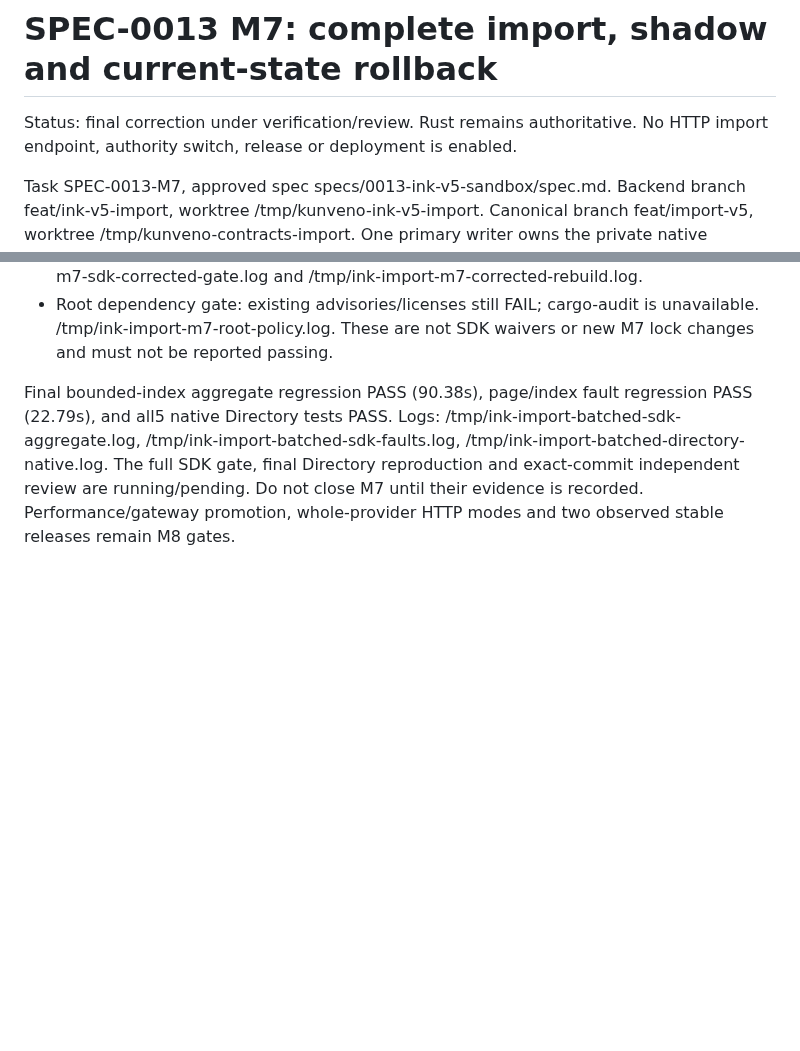
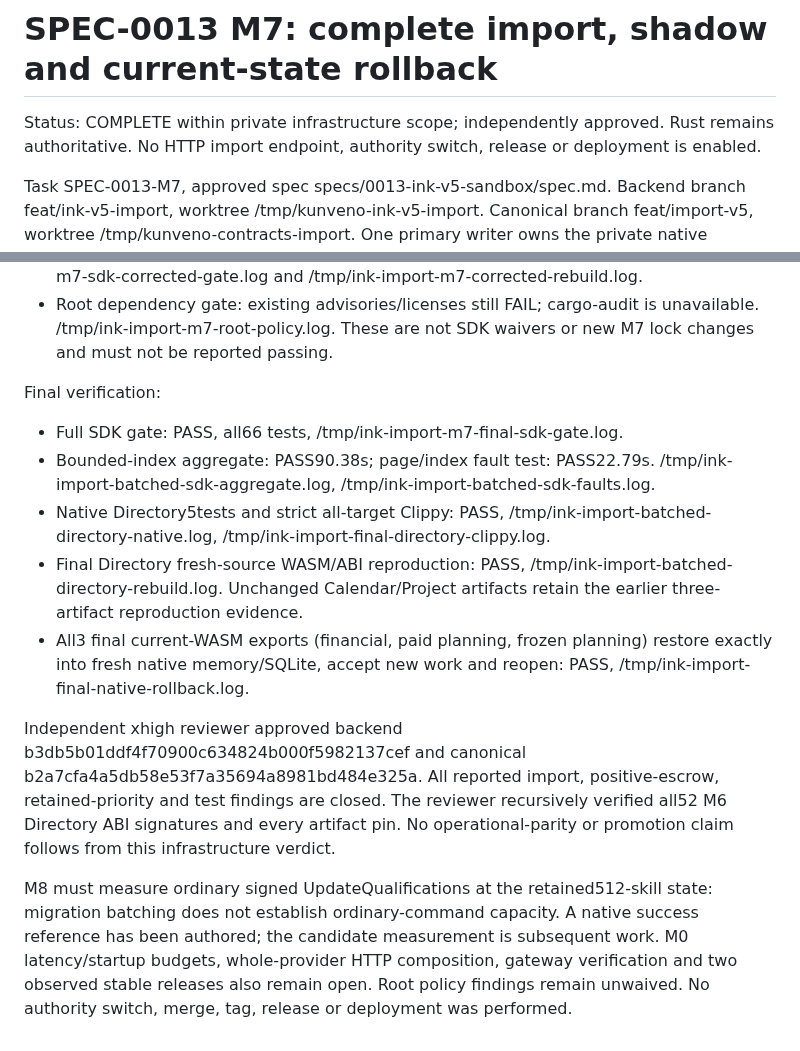
Before and after one commit to abako-project/backend-v2, a Markdown page: progress/handoffs/SPEC-0013-M7.md, 2 parts joined by grey strips. Rendered like a GitHub page; blank space fills up the shorter version.

Commit message:
Record approved M7 infrastructure and remaining promotion gates

```diff
--- a/progress/handoffs/SPEC-0013-M7.md
+++ b/progress/handoffs/SPEC-0013-M7.md
@@ -1,6 +1,7 @@
 # SPEC-0013 M7: complete import, shadow and current-state rollback
 
-Status: final correction under verification/review. Rust remains authoritative.
+Status: COMPLETE within private infrastructure scope; independently approved.
+Rust remains authoritative.
 No HTTP import endpoint, authority switch, release or deployment is enabled.
 
 Task SPEC-0013-M7, approved spec specs/0013-ink-v5-sandbox/spec.md.
@@ -96,10 +97,31 @@ Observed checks before the last SDK/canonical correction:
   unavailable. /tmp/ink-import-m7-root-policy.log. These are not SDK waivers or
   new M7 lock changes and must not be reported passing.
 
-Final bounded-index aggregate regression PASS (90.38s), page/index fault regression
-PASS (22.79s), and all5 native Directory tests PASS. Logs:
-/tmp/ink-import-batched-sdk-aggregate.log, /tmp/ink-import-batched-sdk-faults.log,
-/tmp/ink-import-batched-directory-native.log. The full SDK gate, final Directory
-reproduction and exact-commit independent review are running/pending.
-Do not close M7 until their evidence is recorded. Performance/gateway promotion,
-whole-provider HTTP modes and two observed stable releases remain M8 gates.
+Final verification:
+
+- Full SDK gate: PASS, all66 tests, /tmp/ink-import-m7-final-sdk-gate.log.
+- Bounded-index aggregate: PASS90.38s; page/index fault test: PASS22.79s.
+  /tmp/ink-import-batched-sdk-aggregate.log,
+  /tmp/ink-import-batched-sdk-faults.log.
+- Native Directory5tests and strict all-target Clippy: PASS,
+  /tmp/ink-import-batched-directory-native.log,
+  /tmp/ink-import-final-directory-clippy.log.
+- Final Directory fresh-source WASM/ABI reproduction: PASS,
+  /tmp/ink-import-batched-directory-rebuild.log. Unchanged Calendar/Project
+  artifacts retain the earlier three-artifact reproduction evidence.
+- All3 final current-WASM exports (financial, paid planning, frozen planning)
+  restore exactly into fresh native memory/SQLite, accept new work and reopen:
+  PASS, /tmp/ink-import-final-native-rollback.log.
+
+Independent xhigh reviewer approved backend b3db5b01ddf4f70900c634824b000f5982137cef
+and canonical b2a7cfa4a5db58e53f7a35694a8981bd484e325a. All reported import,
+positive-escrow, retained-priority and test findings are closed. The reviewer
+recursively verified all52 M6 Directory ABI signatures and every artifact pin.
+No operational-parity or promotion claim follows from this infrastructure verdict.
+
+M8 must measure ordinary signed UpdateQualifications at the retained512-skill
+state: migration batching does not establish ordinary-command capacity. A native
+success reference has been authored; the candidate measurement is subsequent work.
+M0 latency/startup budgets, whole-provider HTTP composition, gateway verification
+and two observed stable releases also remain open. Root policy findings remain
+unwaived. No authority switch, merge, tag, release or deployment was performed.
```
Also changed, not shown: specs/0013-ink-v5-sandbox/spec.md (+9 -0 lines).
